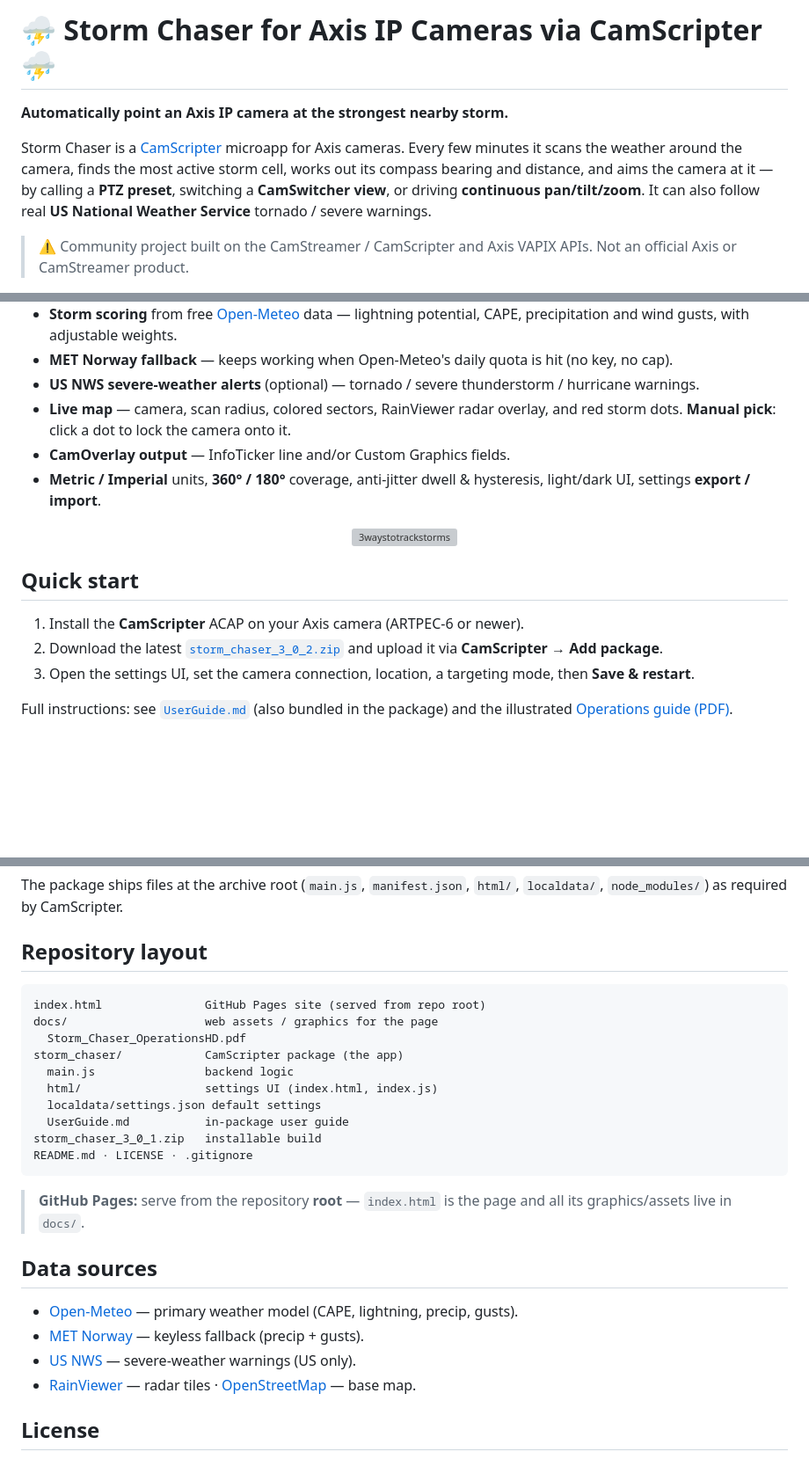
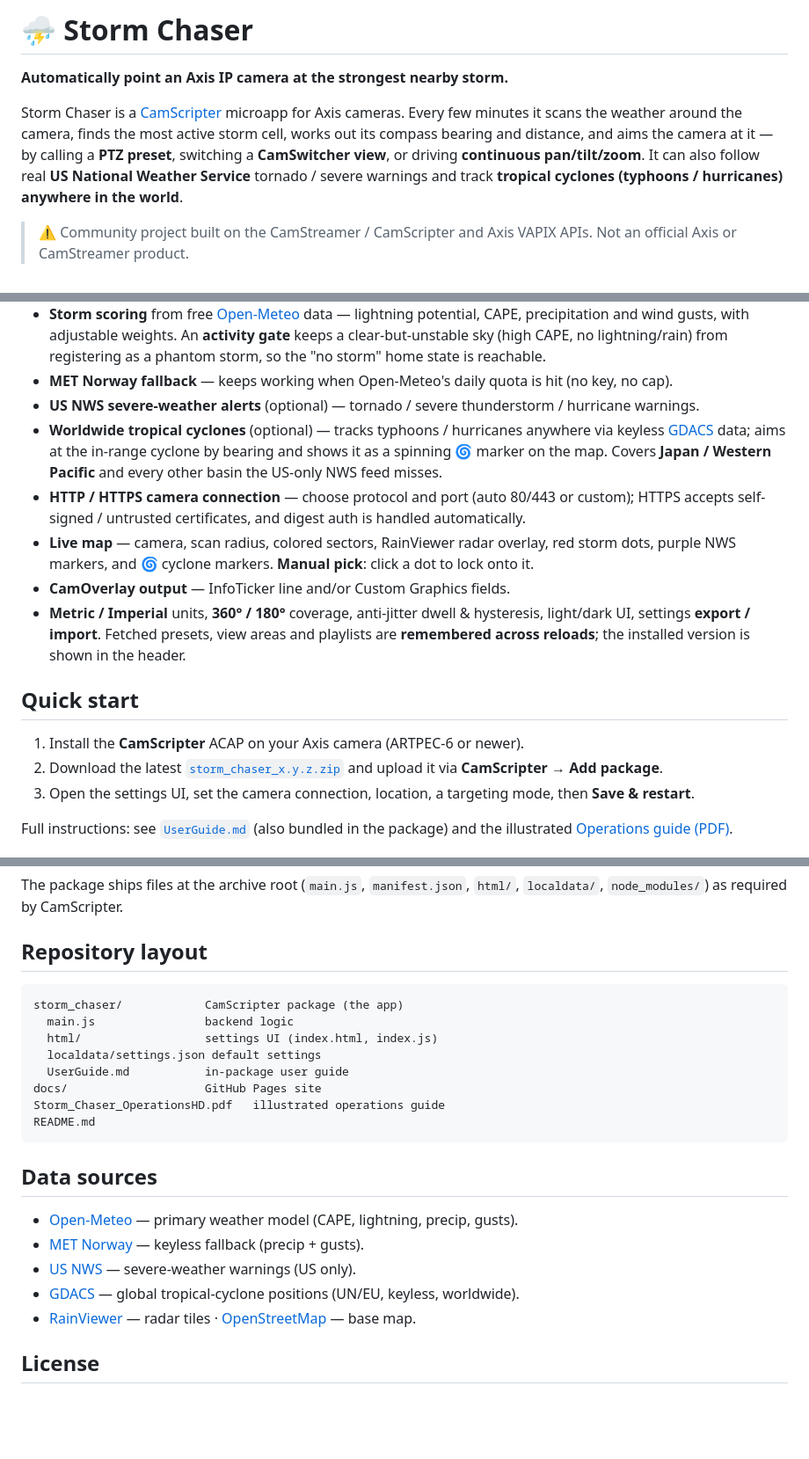
Before and after one commit to PaoloCortezCZ/Storm-Chaser-for-Axis-Camera, a Markdown page: README.md, 3 parts joined by grey strips. Shown at 88% size. GitHub-like rendering; blank space fills up the shorter version; grey boxes are pictures that could not be loaded.

````diff
--- a/README.md
+++ b/README.md
@@ -1,15 +1,13 @@
-# ⛈ Storm Chaser for Axis IP Cameras via CamScripter ⛈
+# ⛈ Storm Chaser
 
 **Automatically point an Axis IP camera at the strongest nearby storm.**
-
-
 
 Storm Chaser is a [CamScripter](https://camstreamer.com/camscripter) microapp for Axis
 cameras. Every few minutes it scans the weather around the camera, finds the most active
 storm cell, works out its compass bearing and distance, and aims the camera at it — by
 calling a **PTZ preset**, switching a **CamSwitcher view**, or driving **continuous
 pan/tilt/zoom**. It can also follow real **US National Weather Service** tornado / severe
-warnings.
+warnings and track **tropical cyclones (typhoons / hurricanes) anywhere in the world**.
 
 > ⚠️ Community project built on the CamStreamer / CamScripter and Axis VAPIX APIs. Not an
 > official Axis or CamStreamer product.
@@ -28,20 +32,26 @@ warnings.
 - **Storm scoring** from free [Open-Meteo](https://open-meteo.com) data — lightning
-  potential, CAPE, precipitation and wind gusts, with adjustable weights.
+  potential, CAPE, precipitation and wind gusts, with adjustable weights. An **activity
+  gate** keeps a clear-but-unstable sky (high CAPE, no lightning/rain) from registering as
+  a phantom storm, so the "no storm" home state is reachable.
 - **MET Norway fallback** — keeps working when Open-Meteo's daily quota is hit (no key, no cap).
 - **US NWS severe-weather alerts** (optional) — tornado / severe thunderstorm / hurricane warnings.
-- **Live map** — camera, scan radius, colored sectors, RainViewer radar overlay, and red
-  storm dots. **Manual pick**: click a dot to lock the camera onto it.
+- **Worldwide tropical cyclones** (optional) — tracks typhoons / hurricanes anywhere via
+  keyless [GDACS](https://www.gdacs.org) data; aims at the in-range cyclone by bearing and
+  shows it as a spinning 🌀 marker on the map. Covers **Japan / Western Pacific** and every
+  other basin the US-only NWS feed misses.
+- **HTTP / HTTPS camera connection** — choose protocol and port (auto 80/443 or custom);
+  HTTPS accepts self-signed / untrusted certificates, and digest auth is handled automatically.
+- **Live map** — camera, scan radius, colored sectors, RainViewer radar overlay, red storm
+  dots, purple NWS markers, and 🌀 cyclone markers. **Manual pick**: click a dot to lock onto it.
 - **CamOverlay output** — InfoTicker line and/or Custom Graphics fields.
 - **Metric / Imperial** units, **360° / 180°** coverage, anti-jitter dwell & hysteresis,
-  light/dark UI, settings **export / import**.
-<div align="center">
-  <img width="100%" height="407" alt="3waystotrackstorms" src="https://github.com/user-attachments/assets/931cac1f-60da-4e82-91d5-051fe57e7ec9" />
-</div>
+  light/dark UI, settings **export / import**. Fetched presets, view areas and playlists are
+  **remembered across reloads**; the installed version is shown in the header.
 
 ## Quick start
 
 1. Install the **CamScripter** ACAP on your Axis camera (ARTPEC-6 or newer).
-2. Download the latest [`storm_chaser_3_0_2.zip`](https://github.com/PaoloCortezCZ/Storm-Chaser-for-Axis-Camera/releases) and upload it via
+2. Download the latest [`storm_chaser_x.y.z.zip`](releases) and upload it via
    **CamScripter → Add package**.
 3. Open the settings UI, set the camera connection, location, a targeting mode, then
    **Save & restart**.
@@ -63,26 +73,22 @@ The package ships files at the archive root (`main.js`, `manifest.json`, `html/`
 ## Repository layout
 
 ```
-index.html               GitHub Pages site (served from repo root)
-docs/                    web assets / graphics for the page
-  Storm_Chaser_OperationsHD.pdf
 storm_chaser/            CamScripter package (the app)
   main.js                backend logic
   html/                  settings UI (index.html, index.js)
   localdata/settings.json default settings
   UserGuide.md           in-package user guide
-storm_chaser_3_0_1.zip   installable build
-README.md · LICENSE · .gitignore
+docs/                    GitHub Pages site
+Storm_Chaser_OperationsHD.pdf   illustrated operations guide
+README.md
 ```
-
-> **GitHub Pages:** serve from the repository **root** — `index.html` is the page and all
-> its graphics/assets live in `docs/`.
 
 ## Data sources
 
 - [Open-Meteo](https://open-meteo.com) — primary weather model (CAPE, lightning, precip, gusts).
 - [MET Norway](https://api.met.no) — keyless fallback (precip + gusts).
 - [US NWS](https://www.weather.gov/documentation/services-web-api) — severe-weather warnings (US only).
+- [GDACS](https://www.gdacs.org) — global tropical-cyclone positions (UN/EU, keyless, worldwide).
 - [RainViewer](https://www.rainviewer.com/) — radar tiles · [OpenStreetMap](https://www.openstreetmap.org/) — base map.
 
 ## License
````
Also changed, not shown: other parts of README.md (+7 -1 lines).
